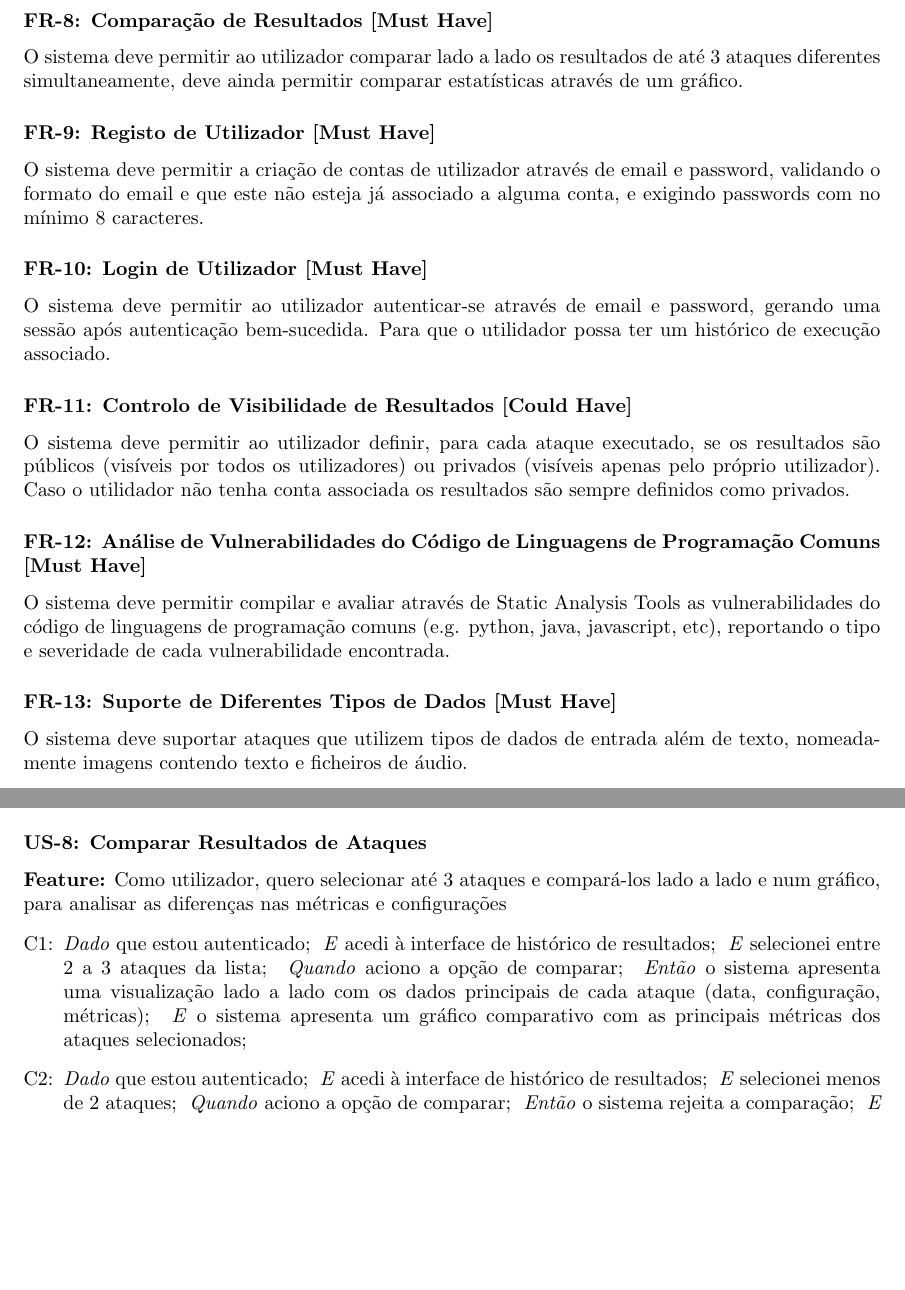
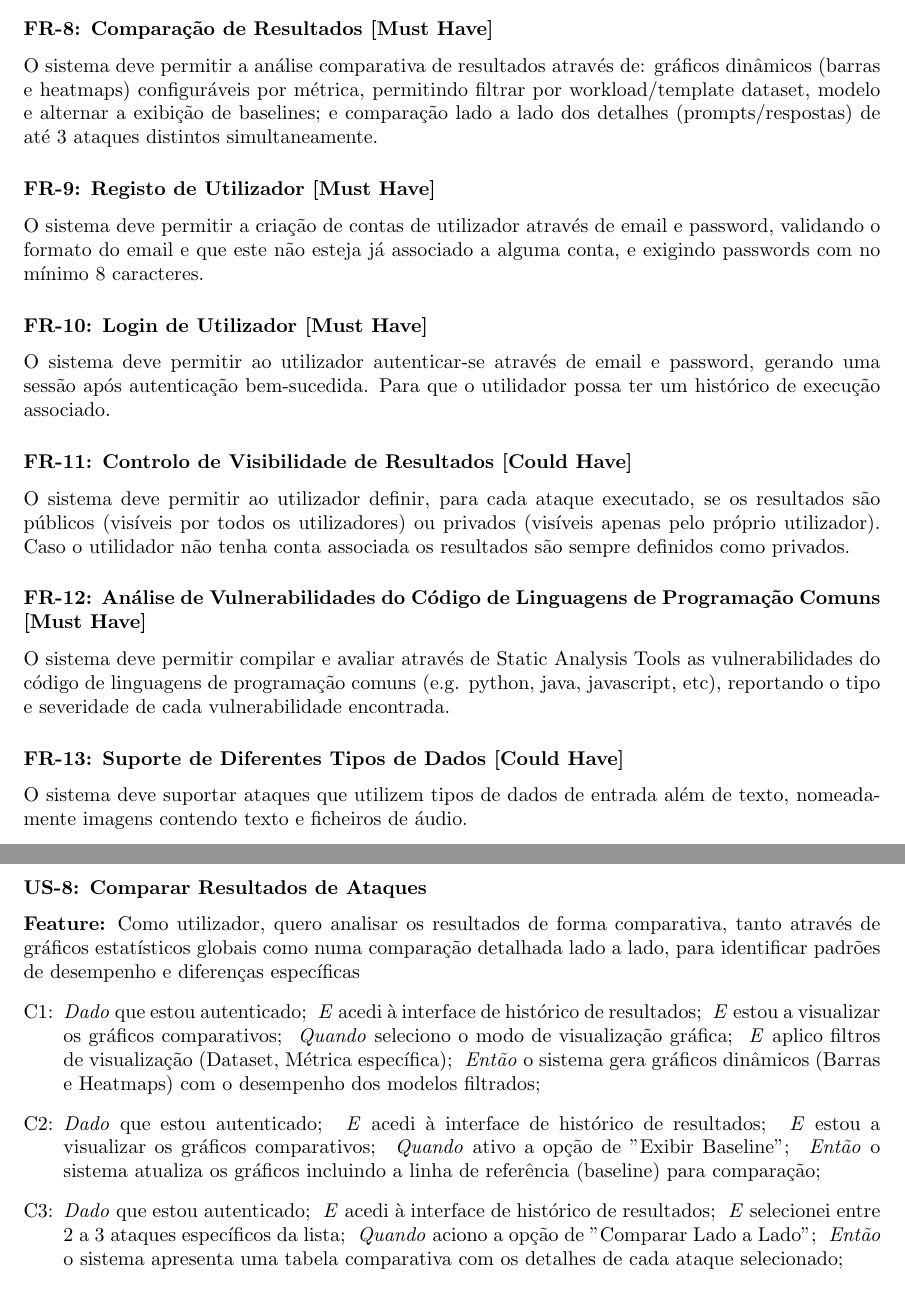
Before and after one commit to joelnoliveira/GP_CTRL_plus_12, a LaTeX document (docs/srs/srs.tex, which reads docs/srs/chapters/2_requirements/0_requirements.tex): two parts of pages 5 and 9 of 15 before the commit and two parts of pages 5 and 10 of 15 after it, joined at a grey line, cut so that both start at the same text, the shorter picture padded with empty space. Compiled offline with pdfLaTeX.

Commit message:
requirements updated

```diff
--- a/docs/srs/chapters/2_requirements/0_requirements.tex
+++ b/docs/srs/chapters/2_requirements/0_requirements.tex
@@ -17,7 +17,7 @@
 
 \FR{Filtragem de Resultados [Should Have]}{filtragem_resultados}{O sistema deve permitir ao utilizador filtrar resultados de ataques utilizando um ou mais dos seguintes critérios: cenário, workload dataset, métrica específica do cenário, algoritmo/LLM, linguagem de programação, e attack load.}
 
-\FR{Comparação de Resultados [Must Have]}{comparar_resultados}{O sistema deve permitir ao utilizador comparar lado a lado os resultados de até 3 ataques diferentes simultaneamente, deve ainda permitir comparar estatísticas através de um gráfico.}
+\FR{Comparação de Resultados [Must Have]}{comparar_resultados}{O sistema deve permitir a análise comparativa de resultados através de: gráficos dinâmicos (barras e heatmaps) configuráveis por métrica, permitindo filtrar por workload/template dataset, modelo e alternar a exibição de baselines; e comparação lado a lado dos detalhes (prompts/respostas) de até 3 ataques distintos simultaneamente.}
 
 \FR{Registo de Utilizador [Must Have]}{registo_de_utilizador}{O sistema deve permitir a criação de contas de utilizador através de email e password, validando o formato do email e que este não esteja já associado a alguma conta, e exigindo passwords com no mínimo 8 caracteres.}
 
@@ -27,9 +27,9 @@
 
 \FR{Análise de Vulnerabilidades do Código de Linguagens de Programação Comuns [Must Have]}{analise_do_codigo_de_linguagens_de_programação_comuns}{O sistema deve permitir compilar e avaliar através de Static Analysis Tools as vulnerabilidades do código de linguagens de programação comuns (e.g. python, java, javascript, etc), reportando o tipo e severidade de cada vulnerabilidade encontrada.}
 
-\FR{Suporte de Diferentes Tipos de Dados [Must Have]}{suporte_diferentes_tipos_de_dados}{O sistema deve suportar ataques que utilizem tipos de dados de entrada além de texto, nomeadamente imagens contendo texto e ficheiros de áudio.}
+\FR{Suporte de Diferentes Tipos de Dados [Could Have]}{suporte_diferentes_tipos_de_dados}{O sistema deve suportar ataques que utilizem tipos de dados de entrada além de texto, nomeadamente imagens contendo texto e ficheiros de áudio.}
 
-\FR{Suporte de Diferentes Tipos de Geração de Código [Must Have]}{diferentes_tipos_geracao_codigo}{O sistema deve suportar três tipos diferentes de ataques relacionados com código: text-to-code (geração de código a partir de descrição textual), code-to-code (transformação/refatoração de código), e code completion (completamento automático de código).}
+\FR{Suporte de Diferentes Tipos de Geração de Código [Could Have]}{diferentes_tipos_geracao_codigo}{O sistema deve suportar três tipos diferentes de ataques relacionados com código: text-to-code (geração de código a partir de descrição textual), code-to-code (transformação/refatoração de código), e code completion (completamento automático de código).}
 
 \FR{Armazenamento de Dados [Must Have]}{armazenamento_dados}{O sistema deve armazenar para cada ataque executado: os dados de entrada, as respostas geradas por todos os LLMs, as configurações utilizadas, e os valores calculados de todas as métricas.}
 
@@ -208,27 +210,33 @@
   \end{Cenarios}
 }
 
+
 \US{Comparar Resultados de Ataques}{comparar_resultados}
 {
-  \Feature{Como utilizador, quero selecionar até 3 ataques e compará-los lado a lado e num gráfico, para analisar as diferenças nas métricas e configurações}
+  \Feature{Como utilizador, quero analisar os resultados de forma comparativa, tanto através de gráficos estatísticos globais como numa comparação detalhada lado a lado, para identificar padrões de desempenho e diferenças específicas}
   \begin{Cenarios}
       \item \Given{que estou autenticado}
             \And{acedi à interface de histórico de resultados}
-            \And{selecionei entre 2 a 3 ataques da lista}
-            \When{aciono a opção de comparar}
-            \Then{o sistema apresenta uma visualização lado a lado com os dados principais de cada ataque (data, configuração, métricas)}
-            \And{o sistema apresenta um gráfico comparativo com as principais métricas dos ataques selecionados}
+            \And{estou a visualizar os gráficos comparativos}
+            \When{seleciono o modo de visualização gráfica}
+            \And{aplico filtros de visualização (Dataset, Métrica específica)}
+            \Then{o sistema gera gráficos dinâmicos (Barras e Heatmaps) com o desempenho dos modelos filtrados}
 
       \item \Given{que estou autenticado}
             \And{acedi à interface de histórico de resultados}
-            \And{selecionei menos de 2 ataques}
-            \When{aciono a opção de comparar}
-            \Then{o sistema rejeita a comparação}
-            \And{informa que é necessário selecionar mais de um ataque}
+            \And{estou a visualizar os gráficos comparativos}
+            \When{ativo a opção de "Exibir Baseline"}
+            \Then{o sistema atualiza os gráficos incluindo a linha de referência (baseline) para comparação}
 
       \item \Given{que estou autenticado}
             \And{acedi à interface de histórico de resultados}
-            \When{seleciono um quarto ataque}
+            \And{selecionei entre 2 a 3 ataques específicos da lista}
+            \When{aciono a opção de "Comparar Lado a Lado"}
+            \Then{o sistema apresenta uma tabela comparativa com os detalhes de cada ataque selecionado}
+
+     \item \Given{que estou autenticado}
+            \And{acedi à interface de histórico de resultados}
+            \When{tento selecionar mais de 3 ataques para comparação lado a lado}
             \Then{o sistema impede a seleção}
             \And{informa que o limite máximo para comparação é de 3 ataques}
   \end{Cenarios}
```
Also changed, not shown: docs/srs/chapters/2_requirements/0_requirements.tex (8 more changed lines).
